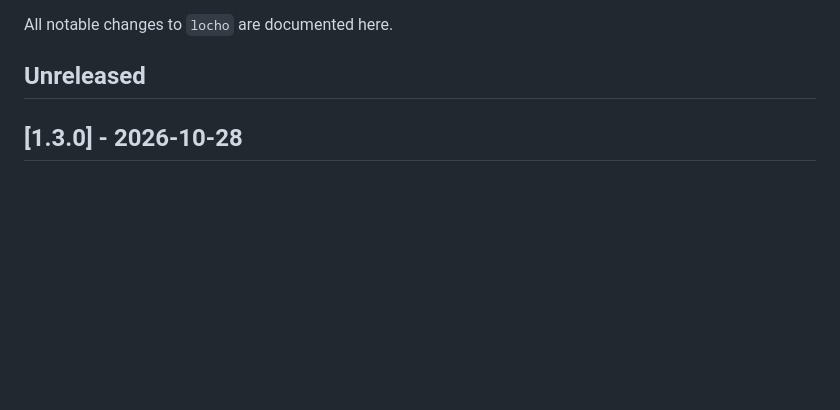
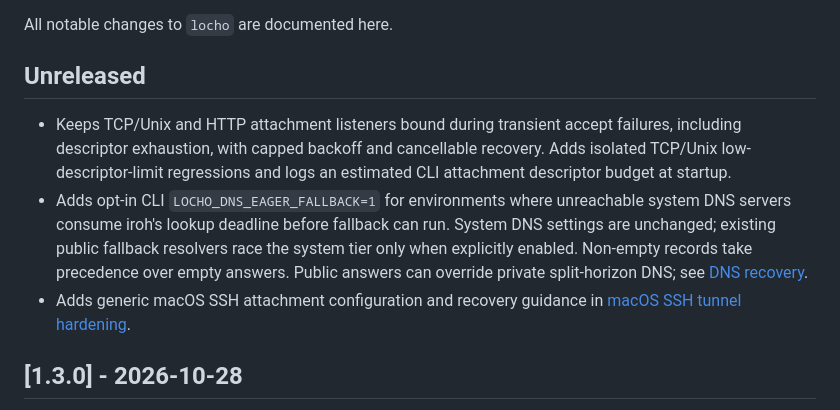
Before and after one commit to trchopan/locho, a Markdown page: CHANGELOG.md, the part around the change. Drawn GitHub-style; blank space fills up the shorter version.

```diff
--- a/CHANGELOG.md
+++ b/CHANGELOG.md
@@ -3,6 +3,19 @@
 All notable changes to `locho` are documented here.
 
 ## Unreleased
+
+- Keeps TCP/Unix and HTTP attachment listeners bound during transient accept
+  failures, including descriptor exhaustion, with capped backoff and cancellable
+  recovery. Adds isolated TCP/Unix low-descriptor-limit regressions and logs an
+  estimated CLI attachment descriptor budget at startup.
+- Adds opt-in CLI `LOCHO_DNS_EAGER_FALLBACK=1` for environments where unreachable
+  system DNS servers consume iroh's lookup deadline before fallback can run.
+  System DNS settings are unchanged; existing public fallback resolvers race the
+  system tier only when explicitly enabled. Non-empty records take precedence
+  over empty answers. Public answers can override private split-horizon DNS;
+  see [DNS recovery](docs/dns-recovery.md).
+- Adds generic macOS SSH attachment configuration and recovery guidance in
+  [macOS SSH tunnel hardening](docs/macos-ssh-tunnel.md).
 
 ## [1.3.0] - 2026-10-28
 
```
Also changed, not shown: docs/README.md (+5 -0 lines), docs/macos-ssh-tunnel.md (added, +136 -0 lines).
